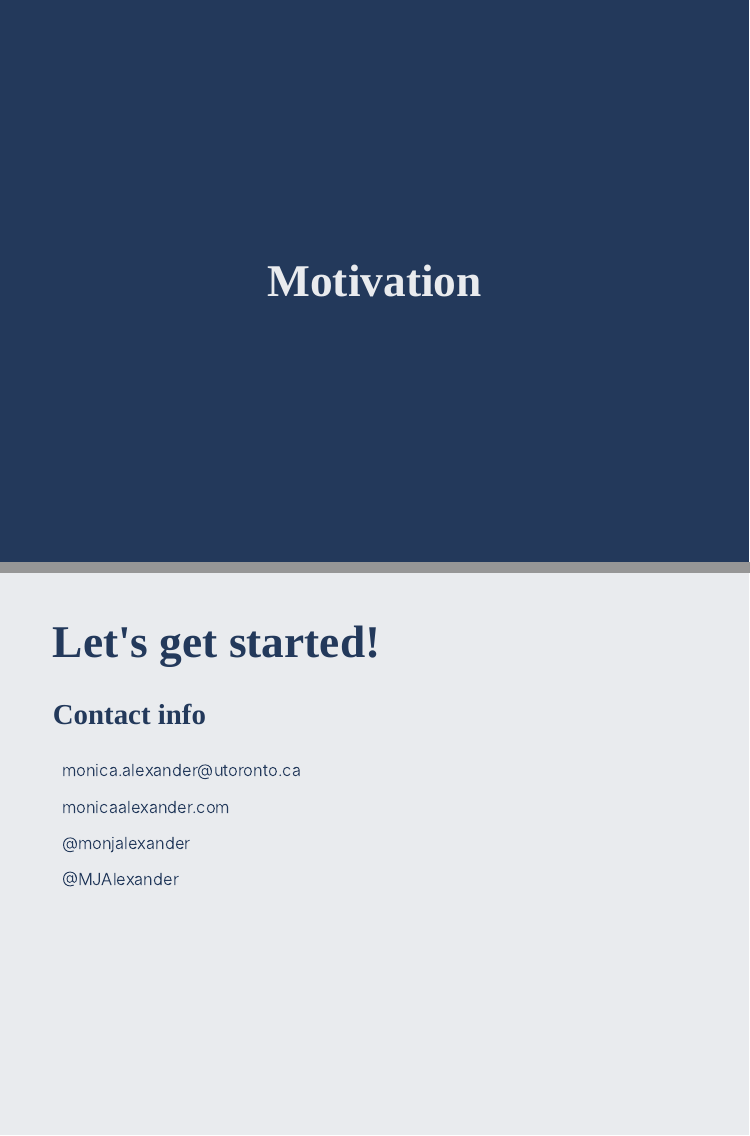
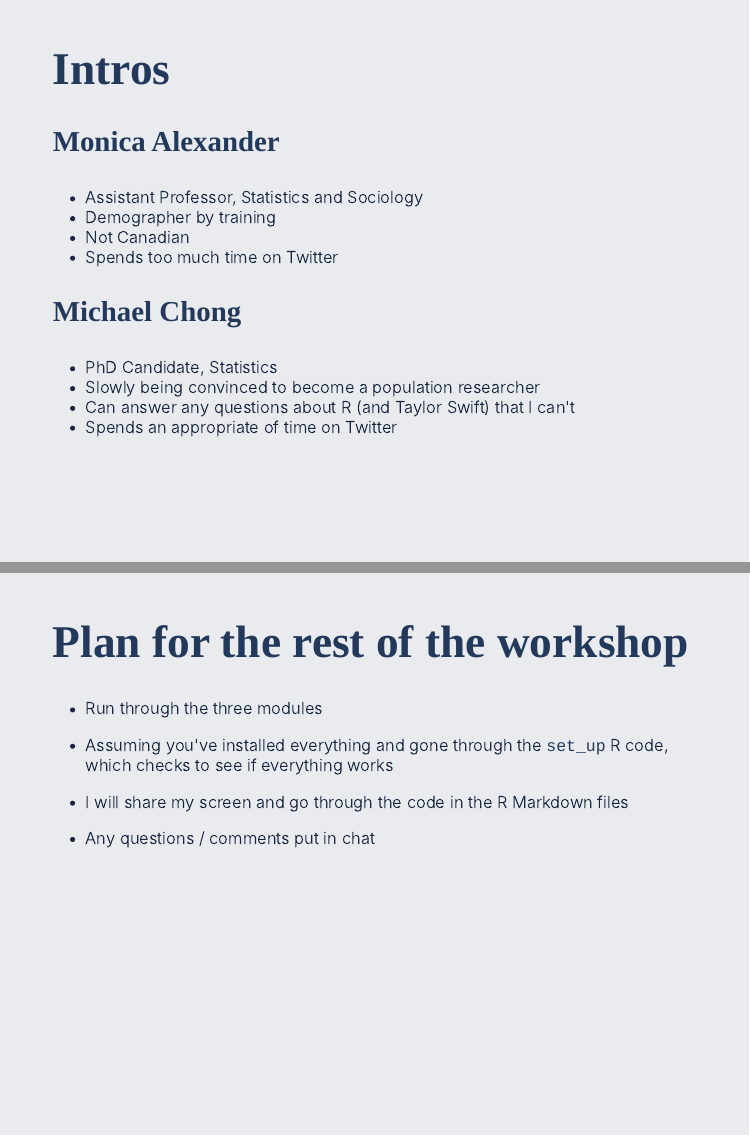
Before and after one commit to MJAlexander/social_media_workshop, an R Markdown document (slides/intro_overview.Rmd): pages 3 and 17 of 17 before the commit and pages 3 and 18 of 19 after it, joined at a grey line. The pictures show the slides in the output file slides/intro_overview.html that the author committed with the source; the slides are laid out offline by our stand-in for remark.js, each with all of its steps uncovered, in fonts that may differ from those the slides ask for, and without slide numbers, shadows or browser add-ons.

Commit message:
a few changes

```diff
--- a/slides/intro_overview.Rmd
+++ b/slides/intro_overview.Rmd
@@ -63,3 +66,23 @@ style_mono_light(
+# Intros
+
+--
+
+### Monica Alexander
+
+- Assistant Professor, Statistics and Sociology
+- Demographer by training
+- Not Canadian
+- Spends too much time on Twitter
+
+--
+
+### Michael Chong
+
+- PhD Candidate, Statistics
+- Slowly being convinced to become a population researcher
+- Can answer any questions about R (and Taylor Swift) that I can't
+- Spends an appropriate of time on Twitter
+
 
 ---
 
@@ -310,6 +333,25 @@ class: center, middle, inverse
 - How can I make my research open and reproducible?
 
 
+---
+
+# Plan for the rest of the workshop
+
+--
+
+- Run through the three modules
+
+--
+
+- Assuming you've installed everything and gone through the `set_up` R code, which checks to see if everything works
+
+--
+
+- I will share my screen and go through the code in the R Markdown files
+
+--
+
+- Any questions / comments put in chat
 
 
 ---
```
Also changed, not shown: slides/intro_overview.html, slides/intro_overview.Rmd (13 more changed lines).
